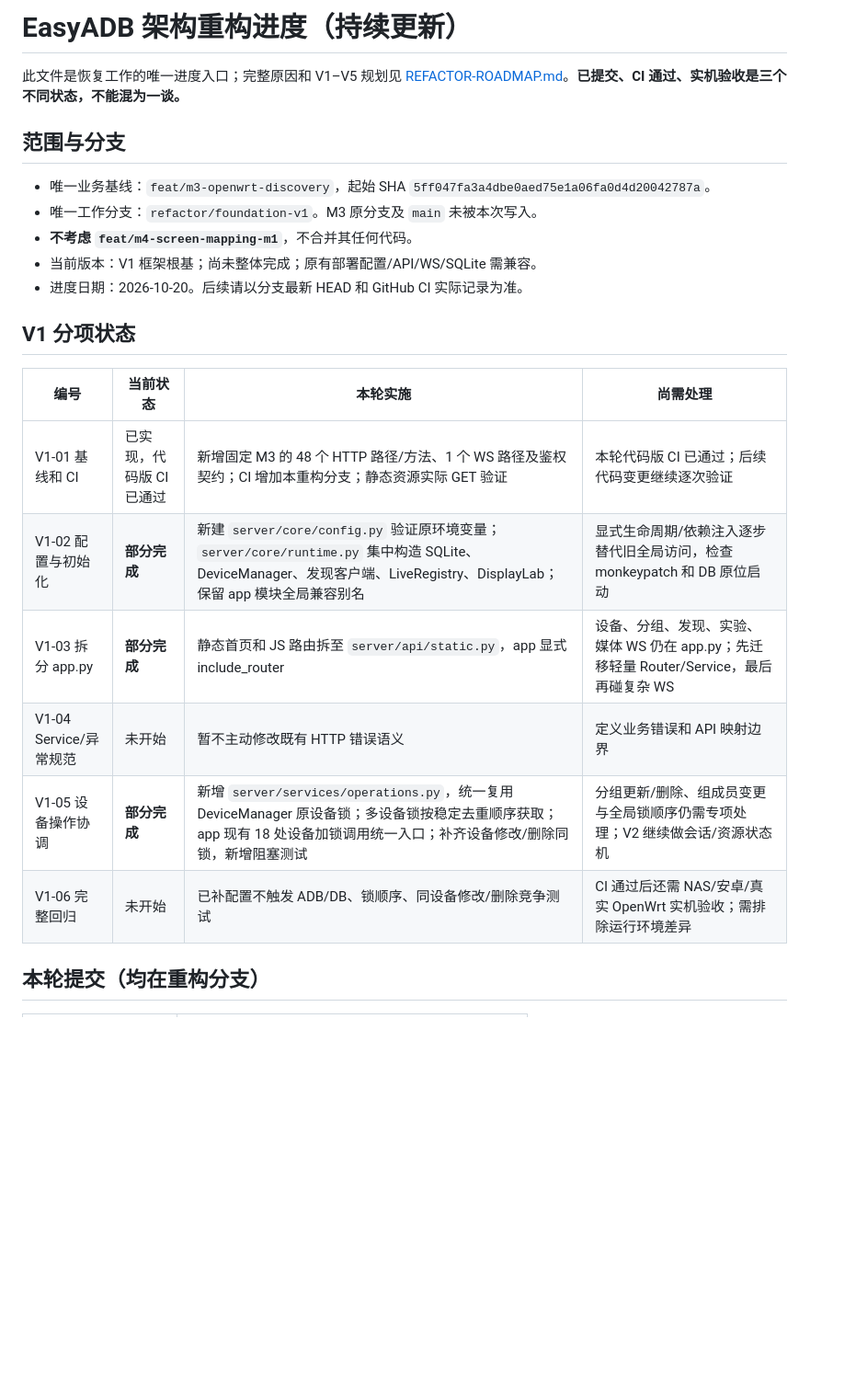
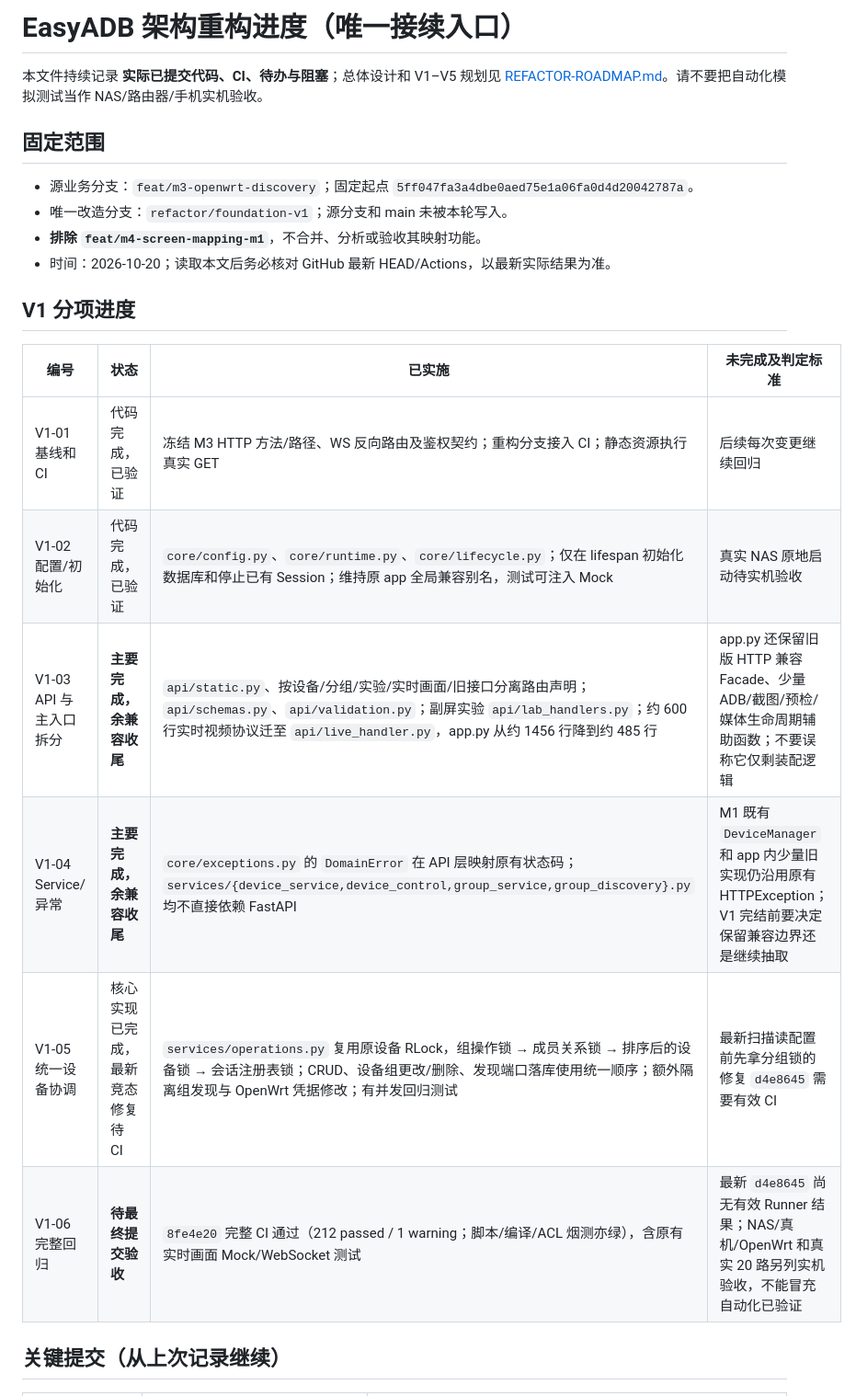
Before and after one commit to CiBeDerORG/EasyADB, a Markdown page: docs/REFACTOR-PROGRESS.md, the part around one of its changes. Shown at 92% size. Rendered like a GitHub page; blank space fills up the shorter version.

```diff
--- a/docs/REFACTOR-PROGRESS.md
+++ b/docs/REFACTOR-PROGRESS.md
@@ -1,25 +1,24 @@
-# EasyADB 架构重构进度（持续更新）
+# EasyADB 架构重构进度（唯一接续入口）
 
-此文件是恢复工作的唯一进度入口；完整原因和 V1–V5 规划见 [REFACTOR-ROADMAP.md](REFACTOR-ROADMAP.md)。**已提交、CI 通过、实机验收是三个不同状态，不能混为一谈。**
+本文件持续记录 **实际已提交代码、CI、待办与阻塞**；总体设计和 V1–V5 规划见 [REFACTOR-ROADMAP.md](REFACTOR-ROADMAP.md)。请不要把自动化模拟测试当作 NAS/路由器/手机实机验收。
 
-## 范围与分支
+## 固定范围
 
-- 唯一业务基线：`feat/m3-openwrt-discovery`，起始 SHA `5ff047fa3a4dbe0aed75e1a06fa0d4d20042787a`。
-- 唯一工作分支：`refactor/foundation-v1`。M3 原分支及 `main` 未被本次写入。
-- **不考虑 `feat/m4-screen-mapping-m1`**，不合并其任何代码。
-- 当前版本：V1 框架根基；尚未整体完成；原有部署配置/API/WS/SQLite 需兼容。
-- 进度日期：2026-10-20。后续请以分支最新 HEAD 和 GitHub CI 实际记录为准。
+- 源业务分支：`feat/m3-openwrt-discovery`；固定起点 `5ff047fa3a4dbe0aed75e1a06fa0d4d20042787a`。
+- 唯一改造分支：`refactor/foundation-v1`；源分支和 main 未被本轮写入。
+- **排除 `feat/m4-screen-mapping-m1`**，不合并、分析或验收其映射功能。
+- 时间：2026-10-20；读取本文后务必核对 GitHub 最新 HEAD/Actions，以最新实际结果为准。
 
-## V1 分项状态
+## V1 分项进度
 
-| 编号 | 当前状态 | 本轮实施 | 尚需处理 |
+| 编号 | 状态 | 已实施 | 未完成及判定标准 |
 | --- | --- | --- | --- |
-| V1-01 基线和 CI | 已实现，代码版 CI 已通过 | 新增固定 M3 的 48 个 HTTP 路径/方法、1 个 WS 路径及鉴权契约；CI 增加本重构分支；静态资源实际 GET 验证 | 本轮代码版 CI 已通过；后续代码变更继续逐次验证 |
-| V1-02 配置与初始化 | **部分完成** | 新建 `server/core/config.py` 验证原环境变量；`server/core/runtime.py` 集中构造 SQLite、DeviceManager、发现客户端、LiveRegistry、DisplayLab；保留 app 模块全局兼容别名 | 显式生命周期/依赖注入逐步替代旧全局访问，检查 monkeypatch 和 DB 原位启动 |
-| V1-03 拆分 app.py | **部分完成** | 静态首页和 JS 路由拆至 `server/api/static.py`，app 显式 include_router | 设备、分组、发现、实验、媒体 WS 仍在 app.py；先迁移轻量 Router/Service，最后再碰复杂 WS |
-| V1-04 Service/异常规范 | 未开始 | 暂不主动修改既有 HTTP 错误语义 | 定义业务错误和 API 映射边界 |
-| V1-05 设备操作协调 | **部分完成** | 新增 `server/services/operations.py`，统一复用 DeviceManager 原设备锁；多设备锁按稳定去重顺序获取；app 现有 18 处设备加锁调用统一入口；补齐设备修改/删除同锁，新增阻塞测试 | 分组更新/删除、组成员变更与全局锁顺序仍需专项处理；V2 继续做会话/资源状态机 |
-| V1-06 完整回归 | 未开始 | 已补配置不触发 ADB/DB、锁顺序、同设备修改/删除竞争测试 | CI 通过后还需 NAS/安卓/真实 OpenWrt 实机验收；需排除运行环境差异 |
+| V1-01 基线和 CI | 代码完成，已验证 | 冻结 M3 HTTP 方法/路径、WS 反向路由及鉴权契约；重构分支接入 CI；静态资源执行真实 GET | 后续每次变更继续回归 |
+| V1-02 配置/初始化 | 代码完成，已验证 | `core/config.py`、`core/runtime.py`、`core/lifecycle.py`；仅在 lifespan 初始化数据库和停止已有 Session；维持原 app 全局兼容别名，测试可注入 Mock | 真实 NAS 原地启动待实机验收 |
+| V1-03 API 与主入口拆分 | **主要完成，余兼容收尾** | `api/static.py`、按设备/分组/实验/实时画面/旧接口分离路由声明；`api/schemas.py`、`api/validation.py`；副屏实验 `api/lab_handlers.py`；约 600 行实时视频协议迁至 `api/live_handler.py`，app.py 从约 1456 行降到约 485 行 | app.py 还保留旧版 HTTP 兼容 Facade、少量 ADB/截图/预检/媒体生命周期辅助函数；不要误称它仅剩装配逻辑 |
+| V1-04 Service/异常 | **主要完成，余兼容收尾** | `core/exceptions.py` 的 `DomainError` 在 API 层映射原有状态码；`services/{device_service,device_control,group_service,group_discovery}.py` 均不直接依赖 FastAPI | M1 既有 `DeviceManager` 和 app 内少量旧实现仍沿用原有 HTTPException；V1 完结前要决定保留兼容边界还是继续抽取 |
+| V1-05 统一设备协调 | 核心实现已完成，最新竞态修复待 CI | `services/operations.py` 复用原设备 RLock，组操作锁 → 成员关系锁 → 排序后的设备锁 → 会话注册表锁；CRUD、设备组更改/删除、发现端口落库使用统一顺序；额外隔离组发现与 OpenWrt 凭据修改；有并发回归测试 | 最新扫描读配置前先拿分组锁的修复 `d4e8645` 需要有效 CI |
+| V1-06 完整回归 | **待最终提交验收** | `8fe4e20` 完整 CI 通过（212 passed / 1 warning；脚本/编译/ACL 烟测亦绿），含原有实时画面 Mock/WebSocket 测试 | 最新 `d4e8645` 尚无有效 Runner 结果；NAS/真机/OpenWrt 和真实 20 路另列实机验收，不能冒充自动化已验证 |
 
-## 本轮提交（均在重构分支）
+## 关键提交（从上次记录继续）
 
```
Also changed, not shown: other parts of docs/REFACTOR-PROGRESS.md (+26 -30 lines).
